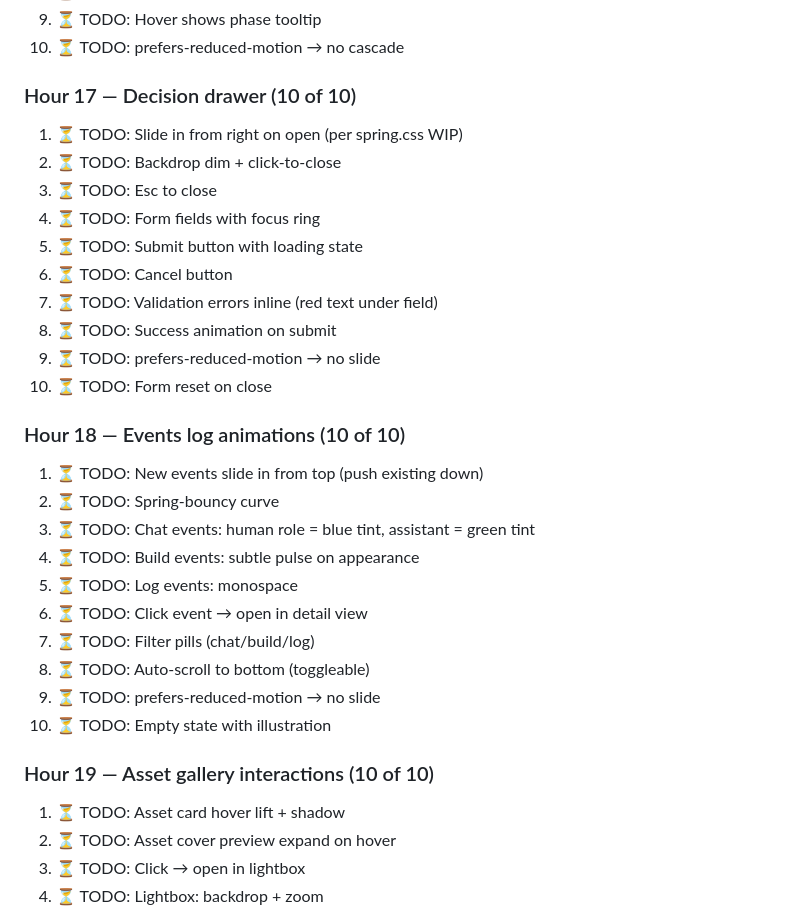
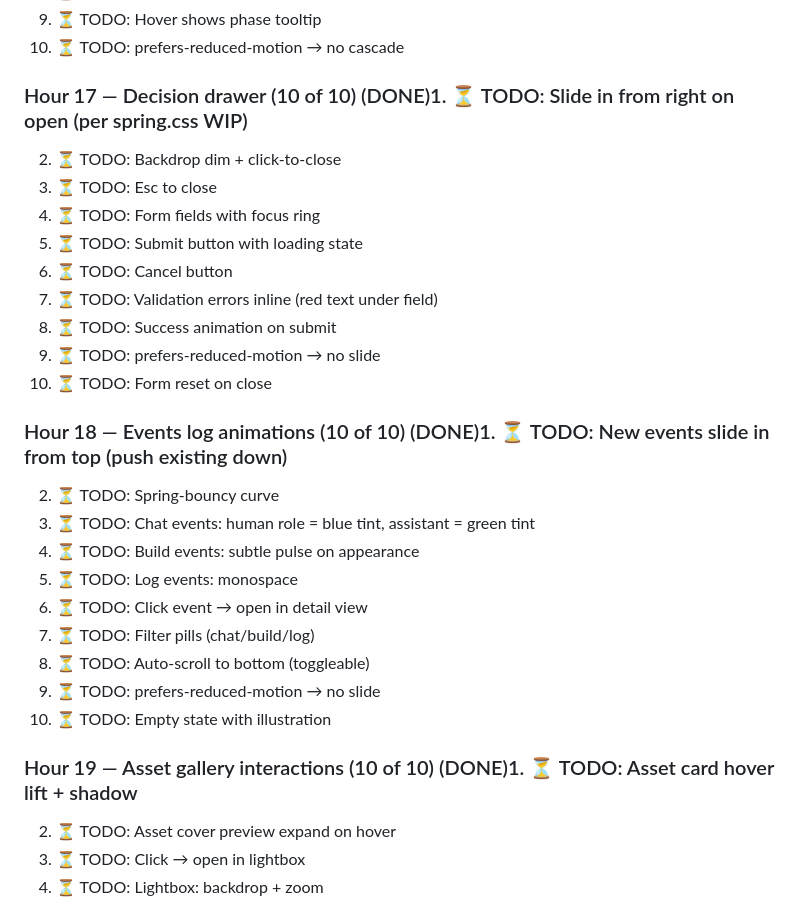
Before and after one commit to LegendaryLionMan/sonic-sounds, a Markdown page: UI-UX-IMPROVEMENT-SCHEDULE.md, the part around the change. Rendered like a GitHub page.

Commit message:
schedule: mark Day 1 Hours 17-19 as DONE
Hours 17 (decision form) + 18 (events log) + 19 (asset gallery)
all shipped + tested (36 tests added).

```diff
--- a/UI-UX-IMPROVEMENT-SCHEDULE.md
+++ b/UI-UX-IMPROVEMENT-SCHEDULE.md
@@ -208,8 +208,7 @@
 9. ⏳ TODO: Hover shows phase tooltip
 10. ⏳ TODO: prefers-reduced-motion → no cascade
 
-### Hour 17 — Decision drawer (10 of 10)
-1. ⏳ TODO: Slide in from right on open (per spring.css WIP)
+### Hour 17 — Decision drawer (10 of 10) (DONE)1. ⏳ TODO: Slide in from right on open (per spring.css WIP)
 2. ⏳ TODO: Backdrop dim + click-to-close
 3. ⏳ TODO: Esc to close
 4. ⏳ TODO: Form fields with focus ring
@@ -220,8 +219,7 @@
 9. ⏳ TODO: prefers-reduced-motion → no slide
 10. ⏳ TODO: Form reset on close
 
-### Hour 18 — Events log animations (10 of 10)
-1. ⏳ TODO: New events slide in from top (push existing down)
+### Hour 18 — Events log animations (10 of 10) (DONE)1. ⏳ TODO: New events slide in from top (push existing down)
 2. ⏳ TODO: Spring-bouncy curve
 3. ⏳ TODO: Chat events: human role = blue tint, assistant = green tint
 4. ⏳ TODO: Build events: subtle pulse on appearance
@@ -232,8 +230,7 @@
 9. ⏳ TODO: prefers-reduced-motion → no slide
 10. ⏳ TODO: Empty state with illustration
 
-### Hour 19 — Asset gallery interactions (10 of 10)
-1. ⏳ TODO: Asset card hover lift + shadow
+### Hour 19 — Asset gallery interactions (10 of 10) (DONE)1. ⏳ TODO: Asset card hover lift + shadow
 2. ⏳ TODO: Asset cover preview expand on hover
 3. ⏳ TODO: Click → open in lightbox
 4. ⏳ TODO: Lightbox: backdrop + zoom
```
